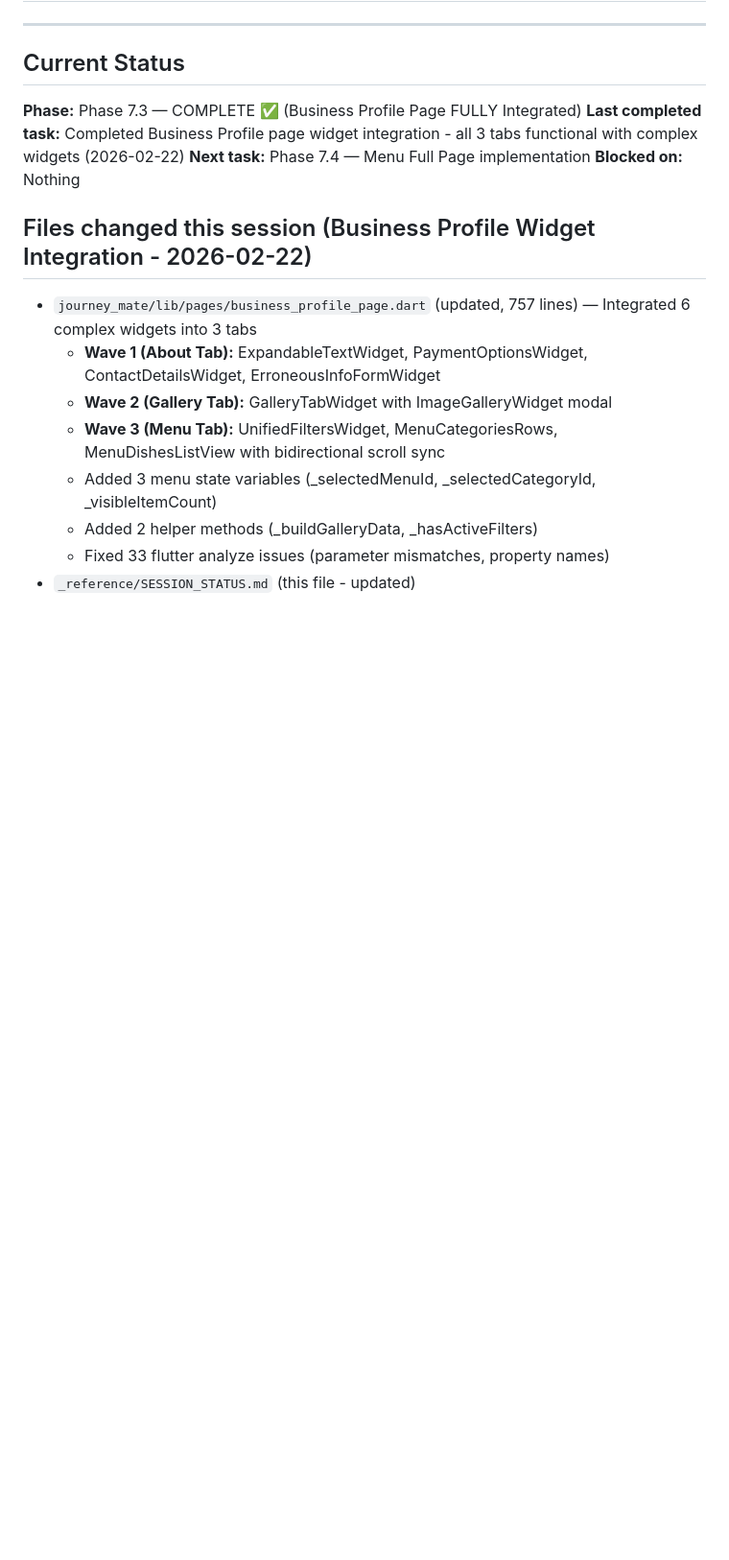
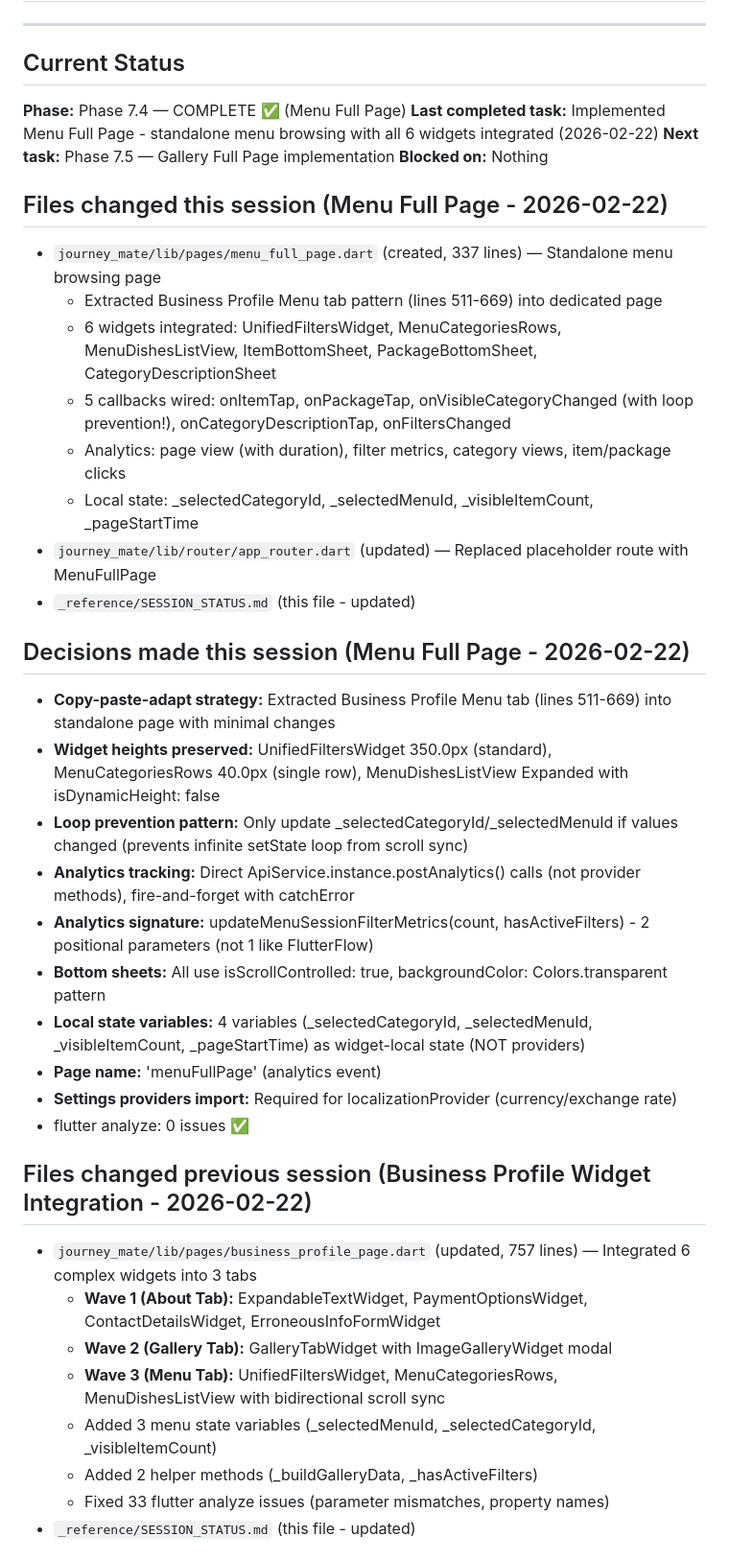
Before and after one commit to Andreasams/JourneyMate_manual, a Markdown page: _reference/SESSION_STATUS.md, the part around the change. Shown at 96% size. Rendered like a GitHub page; blank space fills up the shorter version.

Commit message:
docs: update SESSION_STATUS.md - Phase 7.4 complete

```diff
--- a/_reference/SESSION_STATUS.md
+++ b/_reference/SESSION_STATUS.md
@@ -6,12 +6,34 @@
 
 ## Current Status
 
-**Phase:** Phase 7.3 — COMPLETE ✅ (Business Profile Page FULLY Integrated)
-**Last completed task:** Completed Business Profile page widget integration - all 3 tabs functional with complex widgets (2026-02-22)
-**Next task:** Phase 7.4 — Menu Full Page implementation
+**Phase:** Phase 7.4 — COMPLETE ✅ (Menu Full Page)
+**Last completed task:** Implemented Menu Full Page - standalone menu browsing with all 6 widgets integrated (2026-02-22)
+**Next task:** Phase 7.5 — Gallery Full Page implementation
 **Blocked on:** Nothing
 
-## Files changed this session (Business Profile Widget Integration - 2026-02-22)
+## Files changed this session (Menu Full Page - 2026-02-22)
+- `journey_mate/lib/pages/menu_full_page.dart` (created, 337 lines) — Standalone menu browsing page
+  - Extracted Business Profile Menu tab pattern (lines 511-669) into dedicated page
+  - 6 widgets integrated: UnifiedFiltersWidget, MenuCategoriesRows, MenuDishesListView, ItemBottomSheet, PackageBottomSheet, CategoryDescriptionSheet
+  - 5 callbacks wired: onItemTap, onPackageTap, onVisibleCategoryChanged (with loop prevention!), onCategoryDescriptionTap, onFiltersChanged
+  - Analytics: page view (with duration), filter metrics, category views, item/package clicks
+  - Local state: _selectedCategoryId, _selectedMenuId, _visibleItemCount, _pageStartTime
+- `journey_mate/lib/router/app_router.dart` (updated) — Replaced placeholder route with MenuFullPage
+- `_reference/SESSION_STATUS.md` (this file - updated)
+
+## Decisions made this session (Menu Full Page - 2026-02-22)
+- **Copy-paste-adapt strategy:** Extracted Business Profile Menu tab (lines 511-669) into standalone page with minimal changes
+- **Widget heights preserved:** UnifiedFiltersWidget 350.0px (standard), MenuCategoriesRows 40.0px (single row), MenuDishesListView Expanded with isDynamicHeight: false
+- **Loop prevention pattern:** Only update _selectedCategoryId/_selectedMenuId if values changed (prevents infinite setState loop from scroll sync)
+- **Analytics tracking:** Direct ApiService.instance.postAnalytics() calls (not provider methods), fire-and-forget with catchError
+- **Analytics signature:** updateMenuSessionFilterMetrics(count, hasActiveFilters) - 2 positional parameters (not 1 like FlutterFlow)
+- **Bottom sheets:** All use isScrollControlled: true, backgroundColor: Colors.transparent pattern
+- **Local state variables:** 4 variables (_selectedCategoryId, _selectedMenuId, _visibleItemCount, _pageStartTime) as widget-local state (NOT providers)
+- **Page name:** 'menuFullPage' (analytics event)
+- **Settings providers import:** Required for localizationProvider (currency/exchange rate)
+- flutter analyze: 0 issues ✅
+
+## Files changed previous session (Business Profile Widget Integration - 2026-02-22)
 - `journey_mate/lib/pages/business_profile_page.dart` (updated, 757 lines) — Integrated 6 complex widgets into 3 tabs
   - **Wave 1 (About Tab):** ExpandableTextWidget, PaymentOptionsWidget, ContactDetailsWidget, ErroneousInfoFormWidget
   - **Wave 2 (Gallery Tab):** GalleryTabWidget with ImageGalleryWidget modal
```
